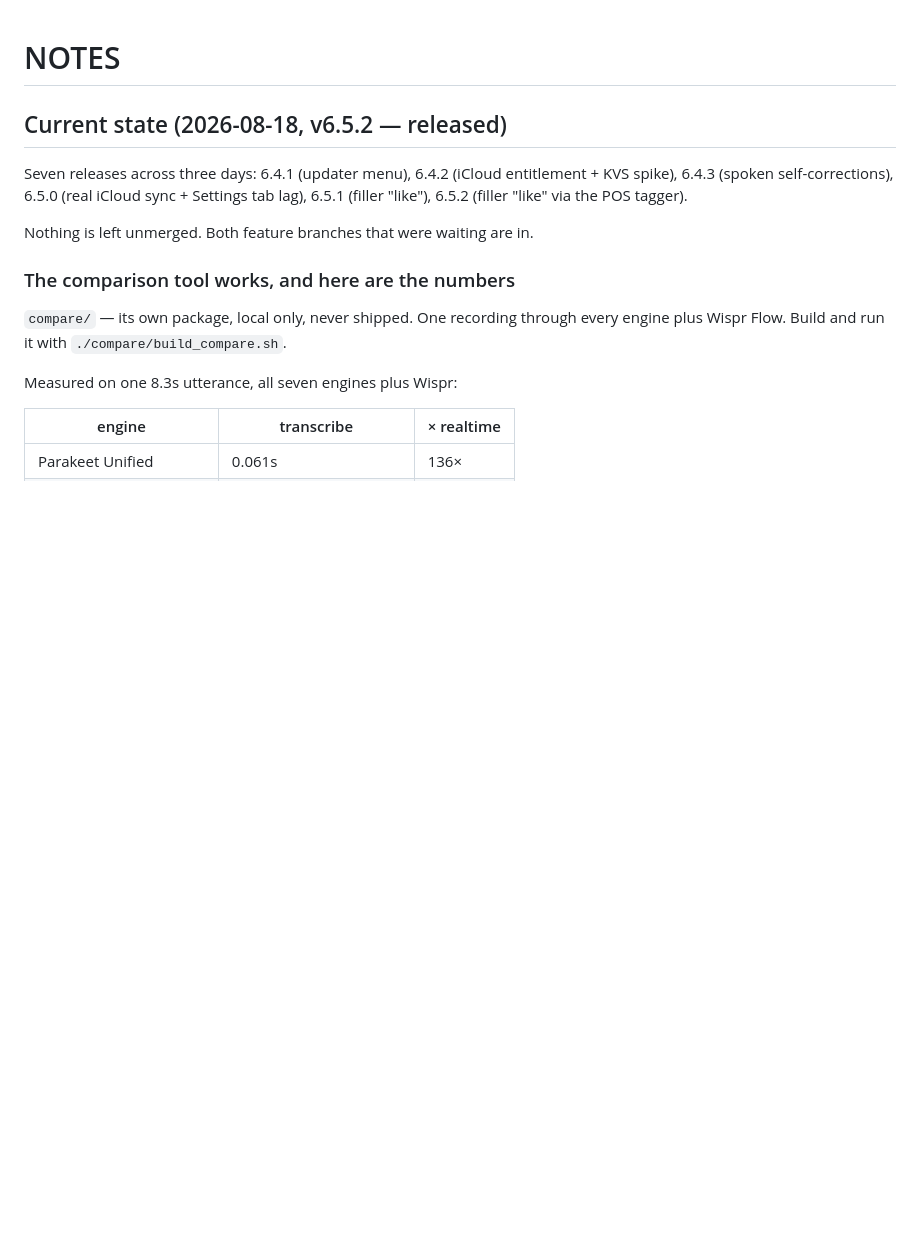
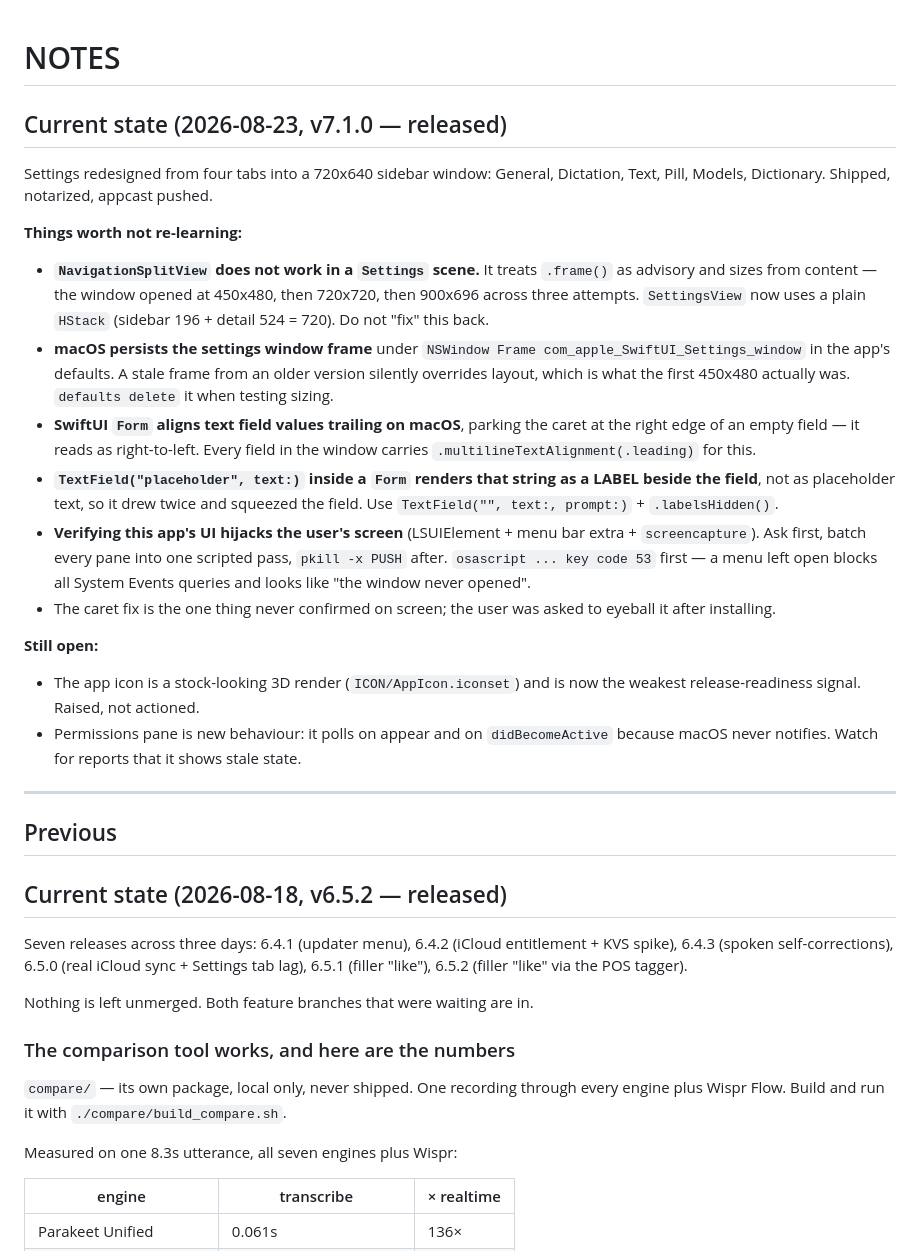
Before and after one commit to Elias1986a/PUSH, a Markdown page: NOTES.md, the part around the change. Drawn GitHub-style; blank space fills up the shorter version.

Commit message:
Update NOTES for 7.1.0
Co-Authored-By: Claude Opus 5 <noreply@anthropic.com>
Claude-Session: https://claude.ai/code/session_01FiyPj2ZeespDYSn7rs8NGG

```diff
--- a/NOTES.md
+++ b/NOTES.md
@@ -1,4 +1,44 @@
 # NOTES
+
+## Current state (2026-08-23, v7.1.0 — released)
+
+Settings redesigned from four tabs into a 720x640 sidebar window: General,
+Dictation, Text, Pill, Models, Dictionary. Shipped, notarized, appcast pushed.
+
+**Things worth not re-learning:**
+
+- **`NavigationSplitView` does not work in a `Settings` scene.** It treats
+  `.frame()` as advisory and sizes from content — the window opened at 450x480,
+  then 720x720, then 900x696 across three attempts. `SettingsView` now uses a
+  plain `HStack` (sidebar 196 + detail 524 = 720). Do not "fix" this back.
+- **macOS persists the settings window frame** under
+  `NSWindow Frame com_apple_SwiftUI_Settings_window` in the app's defaults. A
+  stale frame from an older version silently overrides layout, which is what
+  the first 450x480 actually was. `defaults delete` it when testing sizing.
+- **SwiftUI `Form` aligns text field values trailing on macOS**, parking the
+  caret at the right edge of an empty field — it reads as right-to-left. Every
+  field in the window carries `.multilineTextAlignment(.leading)` for this.
+- **`TextField("placeholder", text:)` inside a `Form` renders that string as a
+  LABEL beside the field**, not as placeholder text, so it drew twice and
+  squeezed the field. Use `TextField("", text:, prompt:)` + `.labelsHidden()`.
+- **Verifying this app's UI hijacks the user's screen** (LSUIElement + menu bar
+  extra + `screencapture`). Ask first, batch every pane into one scripted pass,
+  `pkill -x PUSH` after. `osascript ... key code 53` first — a menu left open
+  blocks all System Events queries and looks like "the window never opened".
+- The caret fix is the one thing never confirmed on screen; the user was asked
+  to eyeball it after installing.
+
+**Still open:**
+
+- The app icon is a stock-looking 3D render (`ICON/AppIcon.iconset`) and is now
+  the weakest release-readiness signal. Raised, not actioned.
+- Permissions pane is new behaviour: it polls on appear and on
+  `didBecomeActive` because macOS never notifies. Watch for reports that it
+  shows stale state.
+
+---
+
+## Previous
 
 ## Current state (2026-08-18, v6.5.2 — released)
 
```
